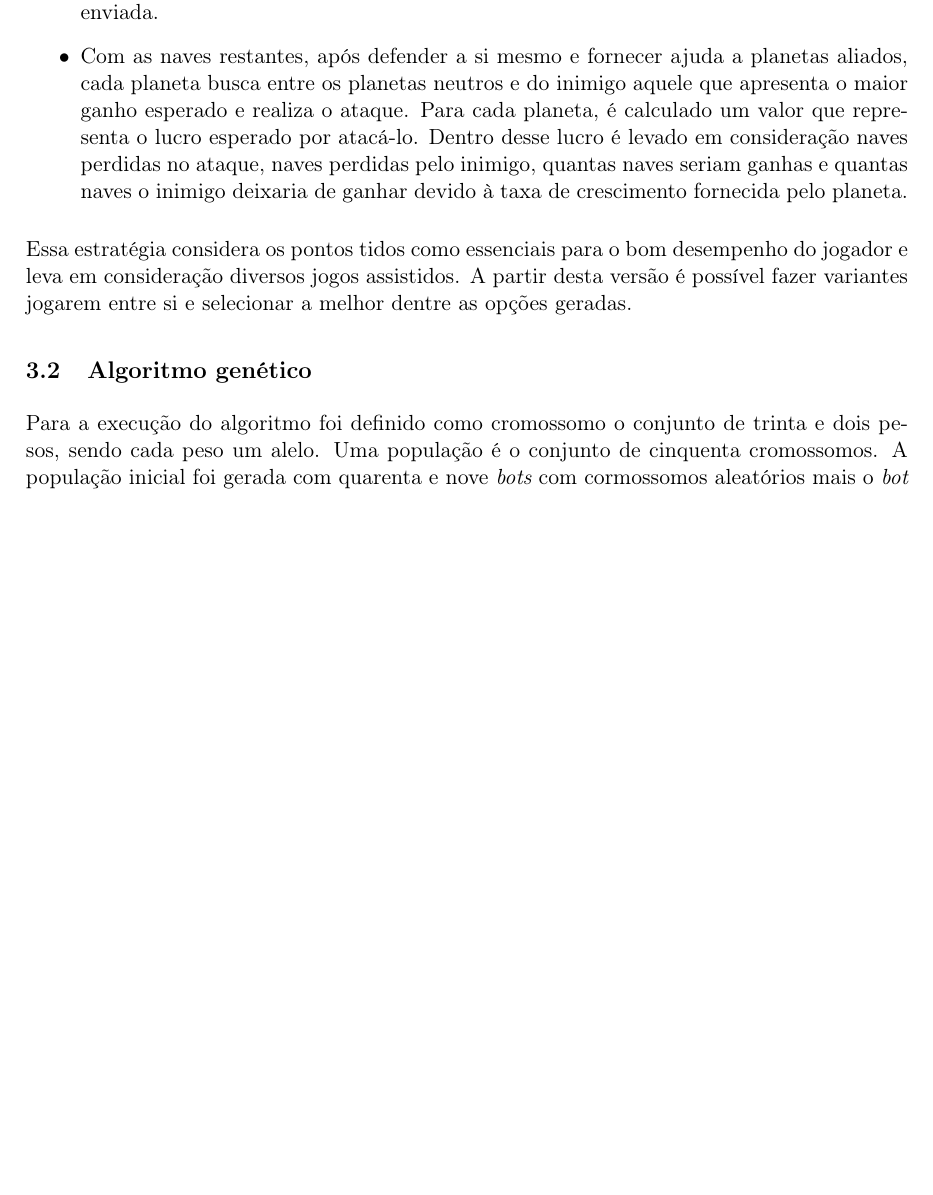
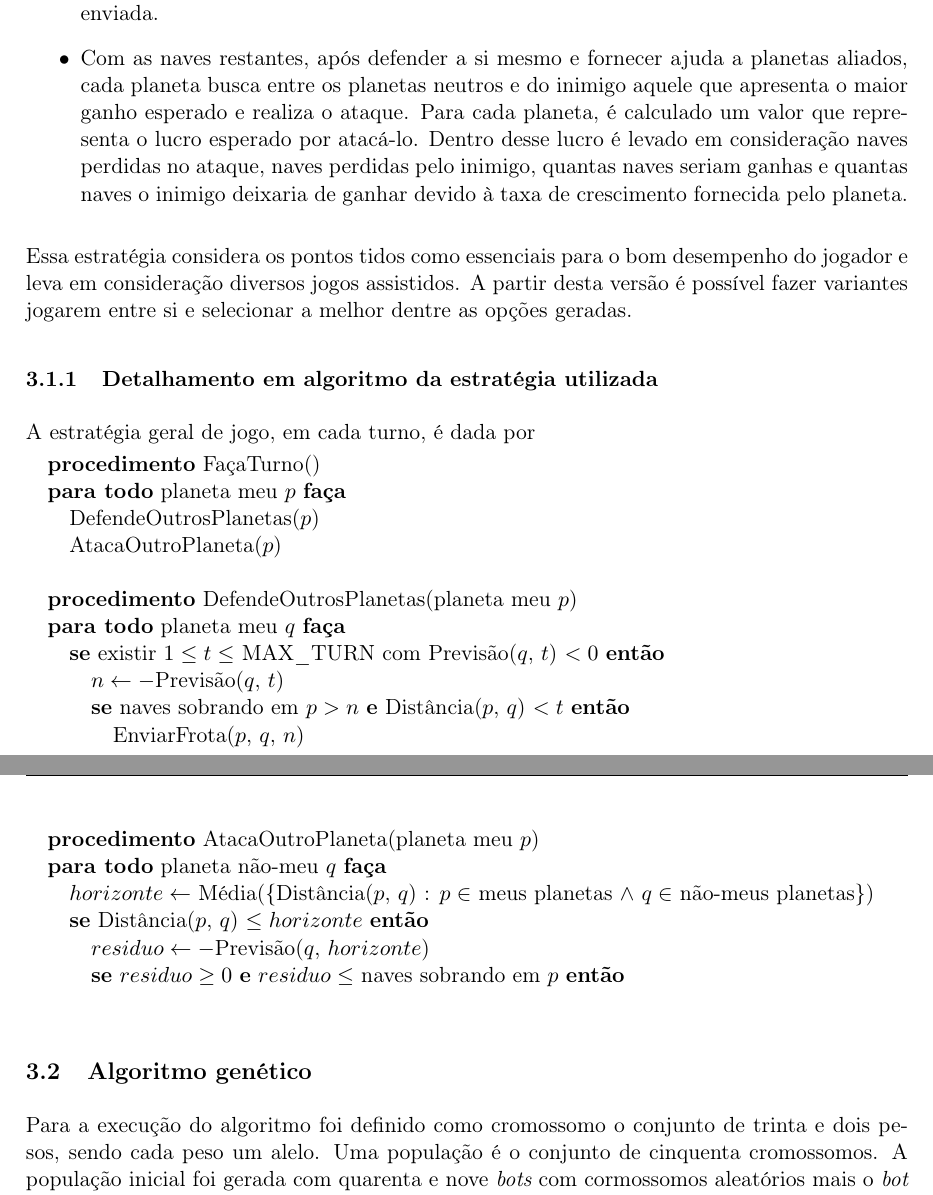
Before and after one commit to mattyboy004/sgaic, a LaTeX document (Rela/ctc15-cglr-rela.tex): part of page 3 of 5 before the commit and two parts of pages 3 and 4 of 6 after it, the two joined at a grey line, cut so that both start at the same text, the shorter picture padded with empty space. Compiled offline with pdfLaTeX.

Commit message:
Temporary commit.

```diff
--- a/Rela/ctc15-cglr-rela.tex
+++ b/Rela/ctc15-cglr-rela.tex
@@ -20,6 +20,7 @@
 \usepackage{fancyvrb}
 \usepackage{xcolor}
 \usepackage{multirow}
+\usepackage[noend]{algorithmic}
 
 %%%
 %%% TITLE PAGE
@@ -52,7 +53,7 @@
 \renewcommand{\maketitle}{%
  	\begin{titlepage}
 		\begin{center}
-			\includegraphics[scale=0.125]{/Users/firer/Library/TeXShop/Templates/ITA/ita}\\
+			\includegraphics[scale=0.125]{ita}\\
 			\ \\ % forca uma linha em branco
 			\textsc{%
 				\Large Instituto Tecnológico de Aeronáutica\\
@@ -94,7 +95,7 @@
 \fancyhead{}
 \fancyfoot{}
 \fancyhead[LO]{\small\textsf{Exame: \mytitle}}
-%\fancyhead[RO]{\small\textsf{Kawakami, Carvalho, Souza, Almeida}}
+\fancyhead[RO]{\small\textsf{\nouppercase{\rightmark}}}
 \fancyfoot[CO]{\textsf\thepage}
 \setlength{\headheight}{14pt}
 %\setlength{\footheight}{14pt}
@@ -124,6 +125,15 @@
 \newcommand{\Equiv}{\Longleftrightarrow}
 \newcommand{\Impl}{\Longrightarrow}
 \newcommand{\DATAHERE}{\colorbox{yellow}{DADOS}}
+
+\renewcommand\algorithmicfor{\textbf{para}}
+\renewcommand\algorithmicforall{\textbf{para todo}}
+\renewcommand\algorithmicif{\textbf{se}}
+\renewcommand\algorithmicthen{\textbf{então}}
+\renewcommand\algorithmicdo{\textbf{faça}}
+\renewcommand\algorithmicend{\textbf{fim}}
+\renewcommand\algorithmicand{\textbf{e}}
+\newcommand\PROC{\STATE\textbf{procedimento}\ }
 
 %%%
 %%% BEGIN DOCUMENT
@@ -165,6 +175,40 @@ Para cada planeta, é calculado um valor que representa o lucro esperado por ata
 \end{itemize}
 
 Essa estratégia considera os pontos tidos como essenciais para o bom desempenho do jogador e leva em consideração diversos jogos assistidos. A partir desta versão é possível fazer variantes jogarem entre si e selecionar a melhor dentre as opções geradas.
+
+\subsubsection{Detalhamento em algoritmo da estratégia utilizada}
+
+A estratégia geral de jogo, em cada turno, é dada por
+
+\begin{algorithmic}
+	\PROC FaçaTurno()
+	\FORALL {planeta meu $p$}
+		\STATE DefendeOutrosPlanetas($p$)
+		\STATE AtacaOutroPlaneta($p$)
+	\ENDFOR
+	\STATE
+	\PROC DefendeOutrosPlanetas(planeta meu $p$)
+	\FORALL {planeta meu $q$}
+		\IF {existir $1 \leq t \leq$ MAX\_TURN com Previsão($q$, $t$) $< 0$}
+			\STATE $n \gets  -$Previsão($q$, $t$)
+			\IF {naves sobrando em $p > n$ \AND Distância($p$, $q$) $< t$}
+				\STATE EnviarFrota($p$, $q$, $n$)
+			\ENDIF
+		\ENDIF
+	\ENDFOR
+	\STATE
+	\PROC AtacaOutroPlaneta(planeta meu $p$)
+	\FORALL {planeta não-meu $q$}
+		\STATE $horizonte \gets$ Média(\{Distância($p$, $q$) : $p \in$ meus planetas $\wedge\ q \in$ não-meus planetas\})
+		\IF {Distância($p$, $q$) $\leq horizonte$}
+			\STATE $residuo \gets -$Previsão($q$, $horizonte$)
+			\IF {$residuo \geq 0$ \AND $residuo \leq $ naves sobrando em $p$}
+				\STATE
+			\ENDIF
+		\ENDIF
+	\ENDFOR
+\end{algorithmic}
+
 
 
 \subsection{Algoritmo genético}
```
Also changed, not shown: Rela/ctc15-cglr-rela.pdf, Rela/ita.png (added).
